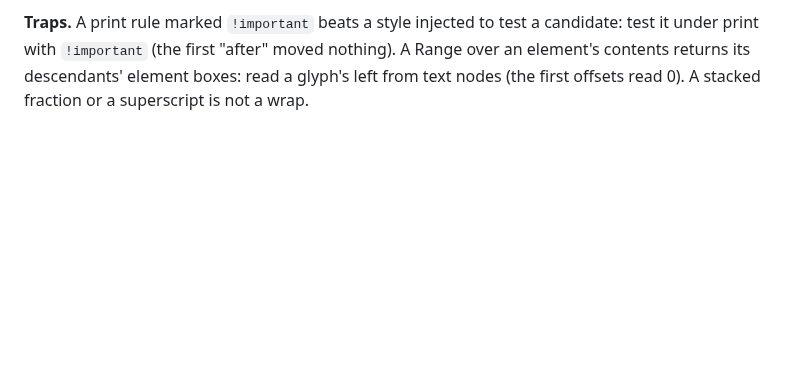
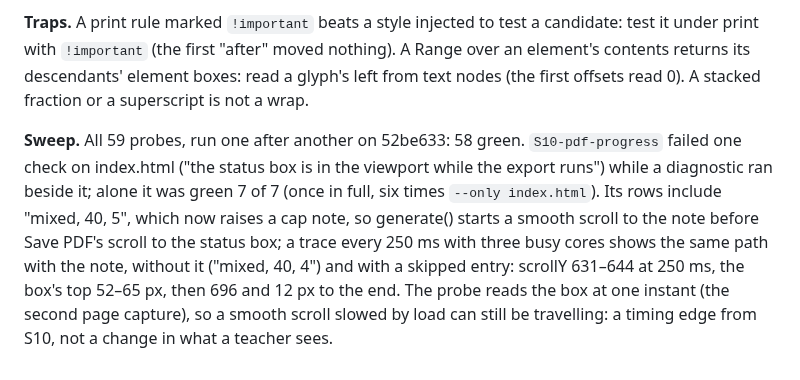
Before and after one commit to Hbleiberg/mathsheet, a Markdown page: docs/loop-findings.md, the part around the change. Drawn GitHub-style; blank space fills up the shorter version.

Commit message:
Loop S31: the close-out sweep, 58 of 59 probes green on 52be633
S10-pdf-progress missed its in-view check once while a diagnostic ran
beside it, then passed 7 of 7 alone. A trace with three busy cores shows
the status box in view by 250 ms with or without the new cap note: a
timing edge in the probe's single read, not a change on the page.
closeout.mjs --cdn clean.

Co-Authored-By: Claude Opus 5.5 <noreply@anthropic.com>
Claude-Session: https://claude.ai/code/session_01KpHdkQdgrJ8xeuyoFyYdX6

```diff
--- a/docs/loop-findings.md
+++ b/docs/loop-findings.md
@@ -1425,3 +1425,11 @@ the page landing on the box; `--control` fails 5. S11-robustness counts the note
 **Traps.** A print rule marked `!important` beats a style injected to test a candidate: test it under print with
 `!important` (the first "after" moved nothing). A Range over an element's contents returns its descendants' element boxes:
 read a glyph's left from text nodes (the first offsets read 0). A stacked fraction or a superscript is not a wrap.
+
+**Sweep.** All 59 probes, run one after another on 52be633: 58 green. `S10-pdf-progress` failed one check on index.html
+("the status box is in the viewport while the export runs") while a diagnostic ran beside it; alone it was green 7 of 7
+(once in full, six times `--only index.html`). Its rows include "mixed, 40, 5", which now raises a cap note, so generate()
+starts a smooth scroll to the note before Save PDF's scroll to the status box; a trace every 250 ms with three busy cores
+shows the same path with the note, without it ("mixed, 40, 4") and with a skipped entry: scrollY 631–644 at 250 ms, the
+box's top 52–65 px, then 696 and 12 px to the end. The probe reads the box at one instant (the second page capture), so a
+smooth scroll slowed by load can still be travelling: a timing edge from S10, not a change in what a teacher sees.
```
Also changed, not shown: docs/IMPROVEMENT_LOG.md (+1 -1 lines).
